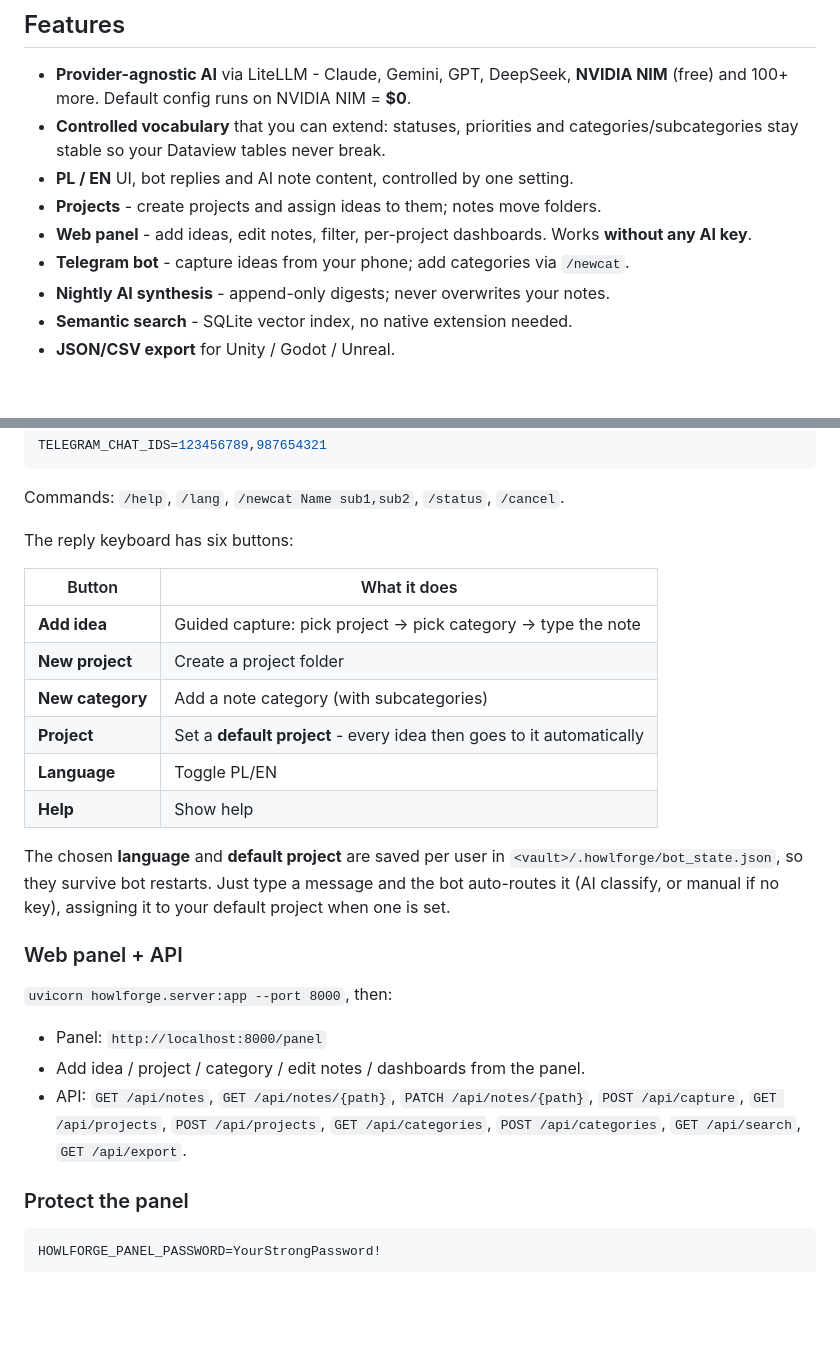
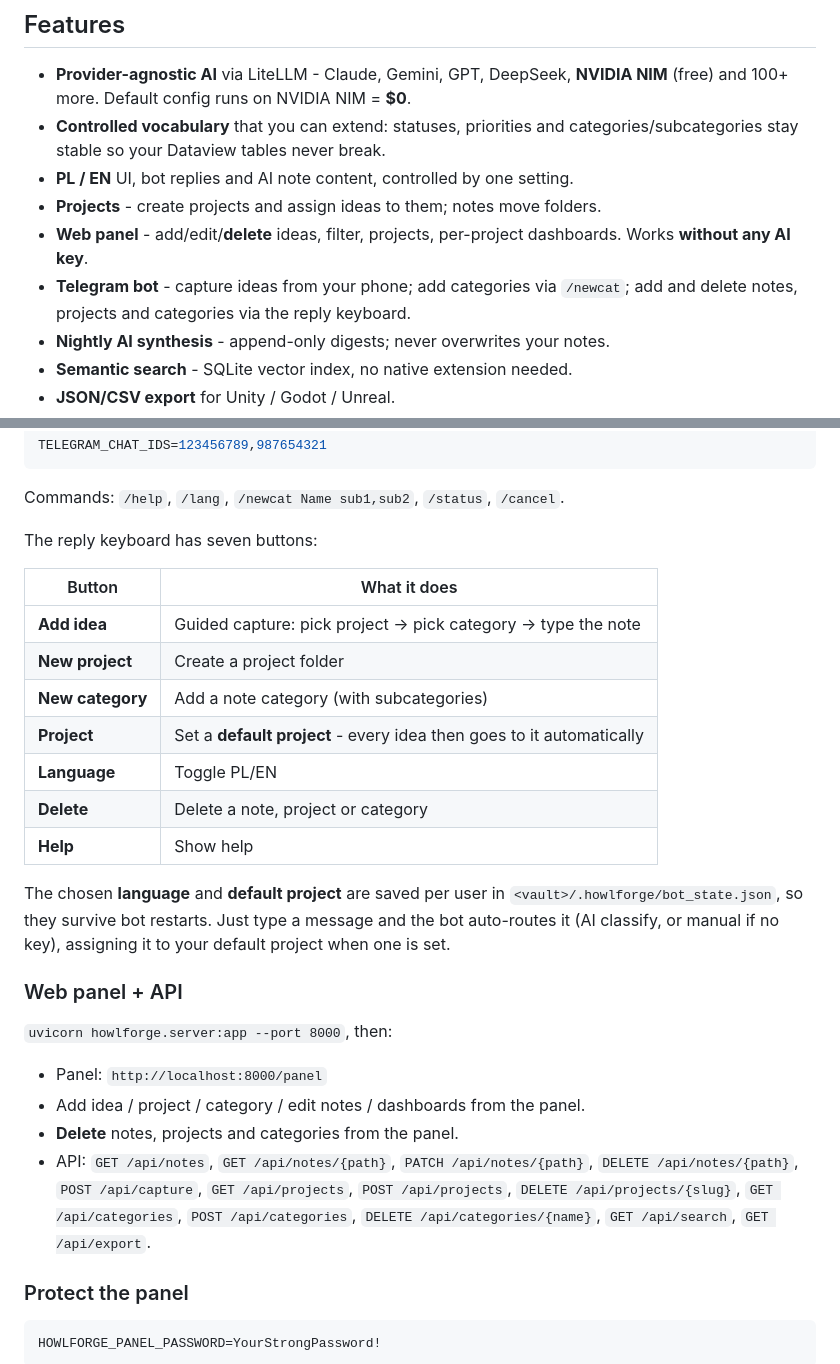
Before and after one commit to adrian-wulf/howlforge, a Markdown page: README.md, 2 parts joined by grey strips. Rendered like a GitHub page; blank space fills up the shorter version.

Commit message:
docs: document delete features + new Delete button in bot (EN/PL)

```diff
--- a/README.md
+++ b/README.md
@@ -27,9 +27,10 @@ Telegram (capture)  ->  AI classify (LiteLLM)  ->  Markdown vault (source of tru
   categories/subcategories stay stable so your Dataview tables never break.
 - **PL / EN** UI, bot replies and AI note content, controlled by one setting.
 - **Projects** - create projects and assign ideas to them; notes move folders.
-- **Web panel** - add ideas, edit notes, filter, per-project dashboards. Works
-  **without any AI key**.
-- **Telegram bot** - capture ideas from your phone; add categories via `/newcat`.
+- **Web panel** - add/edit/**delete** ideas, filter, projects, per-project dashboards.
+  Works **without any AI key**.
+- **Telegram bot** - capture ideas from your phone; add categories via `/newcat`;
+  add and delete notes, projects and categories via the reply keyboard.
 - **Nightly AI synthesis** - append-only digests; never overwrites your notes.
 - **Semantic search** - SQLite vector index, no native extension needed.
 - **JSON/CSV export** for Unity / Godot / Unreal.
@@ -116,7 +117,7 @@ TELEGRAM_CHAT_IDS=123456789,987654321
 
 Commands: `/help`, `/lang`, `/newcat Name sub1,sub2`, `/status`, `/cancel`.
 
-The reply keyboard has six buttons:
+The reply keyboard has seven buttons:
 
 | Button | What it does |
 |---|---|
@@ -125,6 +126,7 @@ The reply keyboard has six buttons:
 | **New category** | Add a note category (with subcategories) |
 | **Project** | Set a **default project** - every idea then goes to it automatically |
 | **Language** | Toggle PL/EN |
+| **Delete** | Delete a note, project or category |
 | **Help** | Show help |
 
 The chosen **language** and **default project** are saved per user in
@@ -138,9 +140,12 @@ it to your default project when one is set.
 
 - Panel: `http://localhost:8000/panel`
 - Add idea / project / category / edit notes / dashboards from the panel.
+- **Delete** notes, projects and categories from the panel.
 - API: `GET /api/notes`, `GET /api/notes/{path}`, `PATCH /api/notes/{path}`,
-  `POST /api/capture`, `GET /api/projects`, `POST /api/projects`,
-  `GET /api/categories`, `POST /api/categories`, `GET /api/search`, `GET /api/export`.
+  `DELETE /api/notes/{path}`, `POST /api/capture`, `GET /api/projects`,
+  `POST /api/projects`, `DELETE /api/projects/{slug}`, `GET /api/categories`,
+  `POST /api/categories`, `DELETE /api/categories/{name}`, `GET /api/search`,
+  `GET /api/export`.
 
 ### Protect the panel
 
```
Also changed, not shown: README.pl.md (+10 -5 lines).
